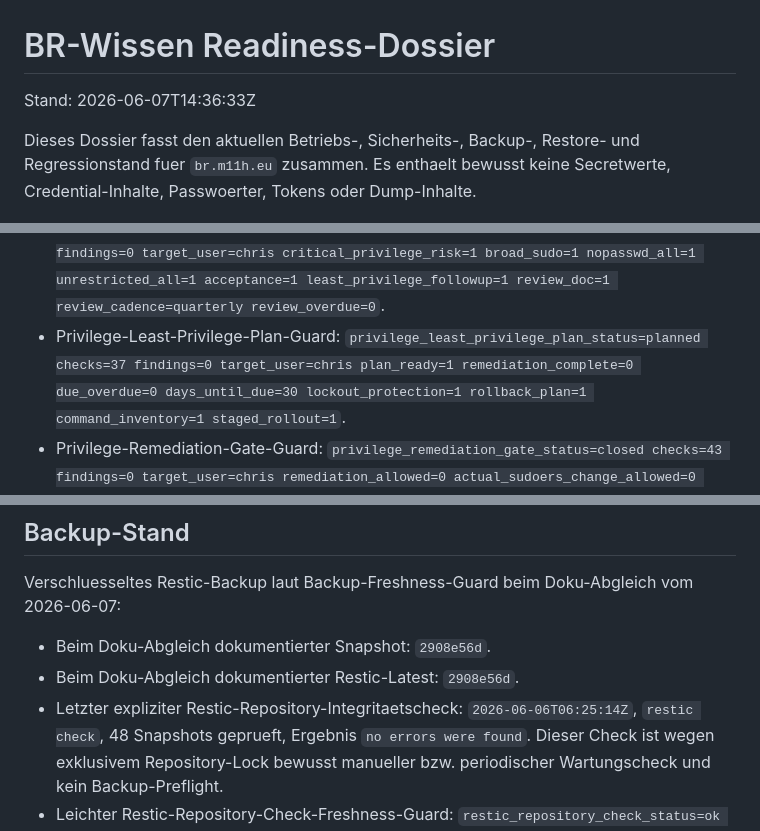
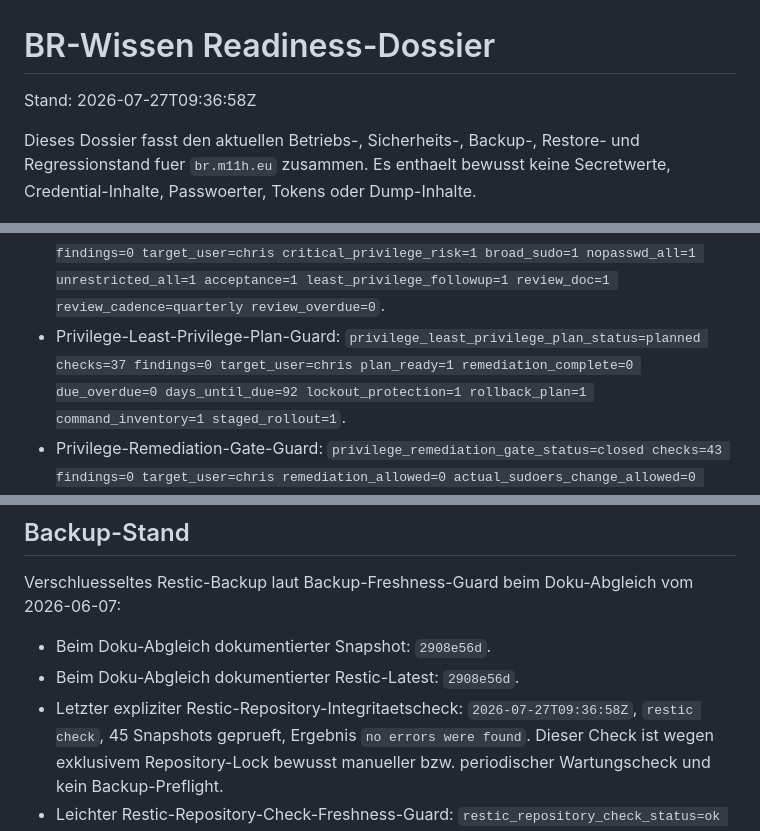
Before and after one commit to scheffe2804/scheffe2804-br.m11h.eu, a Markdown page: docs/READINESS.md, 3 parts joined by grey strips. Drawn GitHub-style.

Commit message:
Refresh BR readiness evidence

```diff
--- a/docs/READINESS.md
+++ b/docs/READINESS.md
@@ -1,6 +1,6 @@
 # BR-Wissen Readiness-Dossier
 
-Stand: 2026-06-07T14:36:33Z
+Stand: 2026-07-27T09:36:58Z
 
 Dieses Dossier fasst den aktuellen Betriebs-, Sicherheits-, Backup-, Restore- und
 Regressionstand fuer `br.m11h.eu` zusammen. Es enthaelt bewusst keine Secretwerte,
@@ -289,7 +289,7 @@ Aktueller Guard-Stand laut read-only Status-/Summary-Pruefungen vom 2026-06-06:
 - Compose-Service-Guard: `compose_service_status=ok checks=9 findings=0 expected=5 running=5 health_required=2 healthy=2 unexpected=0`.
 - Privilege-Policy-Guard: `privilege_policy_status=ok checks=5 findings=0 target_user=chris command_entries=2 nopasswd_entries=1 password_entries=1 nopasswd_all=1 unrestricted_all=1 broad_sudo=1`.
 - Privilege-Risk-Review-Guard: `privilege_risk_review_status=accepted_risk checks=30 findings=0 target_user=chris critical_privilege_risk=1 broad_sudo=1 nopasswd_all=1 unrestricted_all=1 acceptance=1 least_privilege_followup=1 review_doc=1 review_cadence=quarterly review_overdue=0`.
-- Privilege-Least-Privilege-Plan-Guard: `privilege_least_privilege_plan_status=planned checks=37 findings=0 target_user=chris plan_ready=1 remediation_complete=0 due_overdue=0 days_until_due=30 lockout_protection=1 rollback_plan=1 command_inventory=1 staged_rollout=1`.
+- Privilege-Least-Privilege-Plan-Guard: `privilege_least_privilege_plan_status=planned checks=37 findings=0 target_user=chris plan_ready=1 remediation_complete=0 due_overdue=0 days_until_due=92 lockout_protection=1 rollback_plan=1 command_inventory=1 staged_rollout=1`.
 - Privilege-Remediation-Gate-Guard: `privilege_remediation_gate_status=closed checks=43 findings=0 target_user=chris remediation_allowed=0 actual_sudoers_change_allowed=0 remediation_complete=0 accepted_risk_visible=1 critical_privilege_risk=1 broad_sudo=1 plan_status=planned gate_doc=1`.
 - Privilege-No-Sudoers-Change-Guard: `privilege_no_sudoers_change_status=active checks=36 findings=0 target_user=chris sudoers_changes_allowed=0 sudoers_remediation_requested=0 actual_sudoers_change_allowed=0 remediation_complete=0 accepted_risk_continues=1 critical_privilege_risk=1 broad_sudo=1 gate_status=closed policy_doc=1`.
 - Core-Source-Hardening: `core_source_hardening_status=ok`.
@@ -1209,8 +1209,8 @@ Verschluesseltes Restic-Backup laut Backup-Freshness-Guard beim Doku-Abgleich vo
 
 - Beim Doku-Abgleich dokumentierter Snapshot: `2908e56d`.
 - Beim Doku-Abgleich dokumentierter Restic-Latest: `2908e56d`.
-- Letzter expliziter Restic-Repository-Integritaetscheck: `2026-06-06T06:25:14Z`,
-  `restic check`, 48 Snapshots geprueft, Ergebnis `no errors were found`.
+- Letzter expliziter Restic-Repository-Integritaetscheck: `2026-07-27T09:36:58Z`,
+  `restic check`, 45 Snapshots geprueft, Ergebnis `no errors were found`.
   Dieser Check ist wegen exklusivem Repository-Lock bewusst manueller bzw.
   periodischer Wartungscheck und kein Backup-Preflight.
 - Leichter Restic-Repository-Check-Freshness-Guard: `restic_repository_check_status=ok checks=10 findings=0 last_check=2026-06-06T06:25:14Z snapshots=48 documented_success=1 max_age_h=720.0 lock_preflight=0`. Dieser Guard startet keinen `restic check` und nimmt keinen Repository-Lock.
```
Also changed, not shown: other parts of docs/READINESS.md (+1 -1 lines), docs/RUNBOOK.md (+2 -2 lines).
